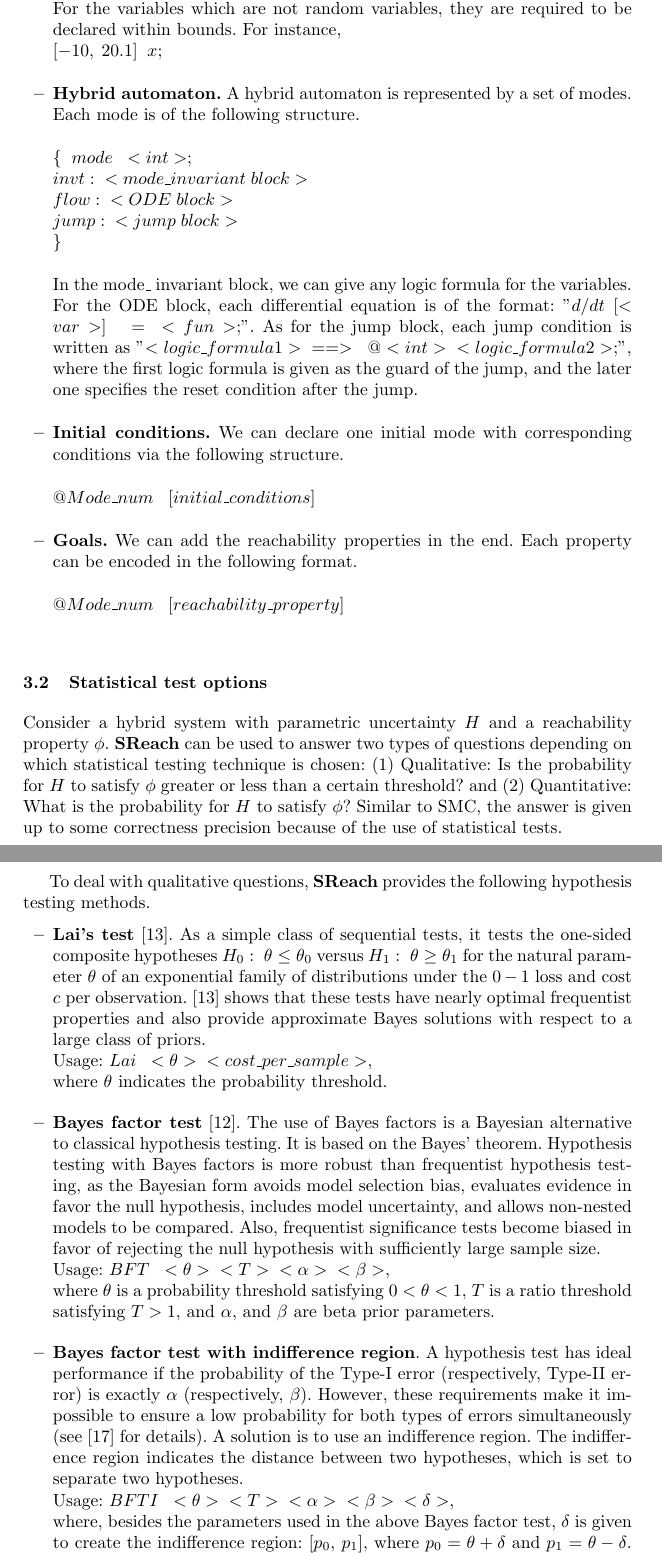
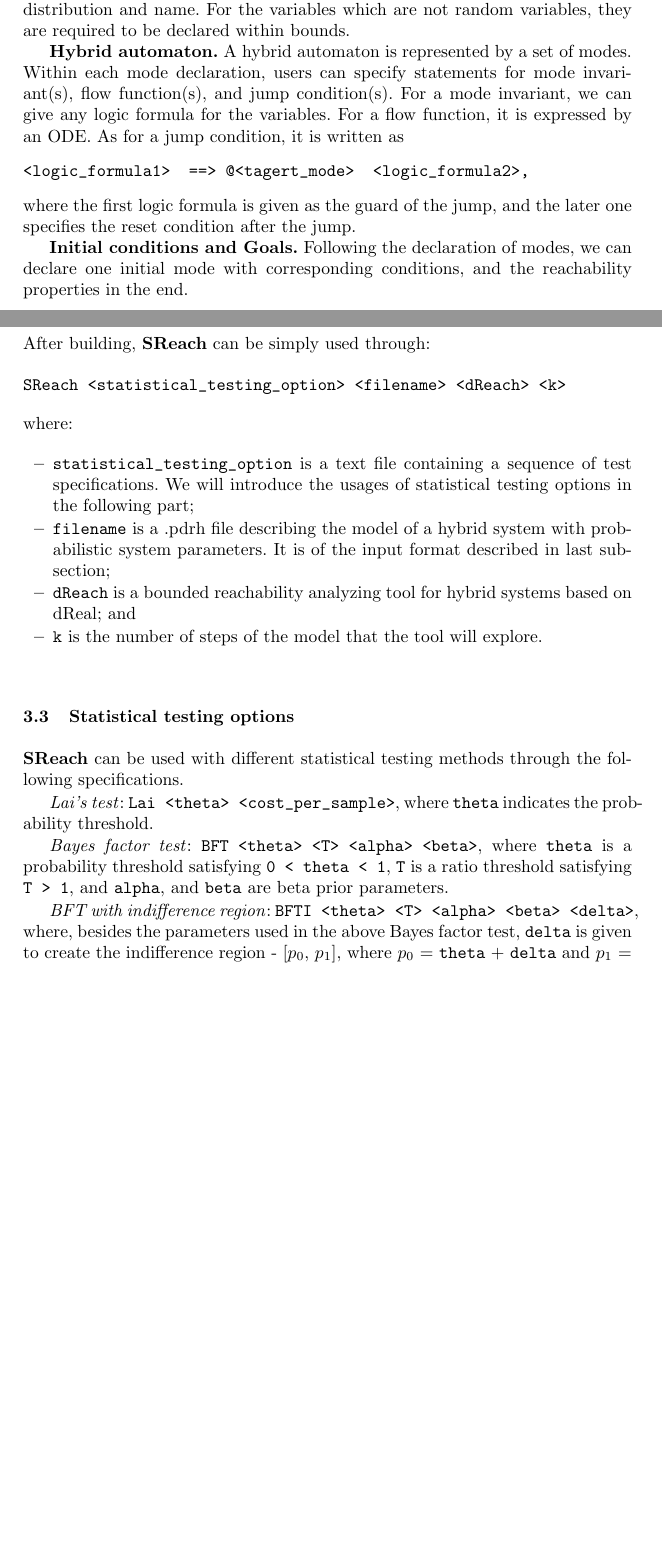
Before and after one commit to dreal/paper, a LaTeX paper (statistical_reachability/main.tex, which reads statistical_reachability/tool.tex): two parts of pages 4 and 5 of 10 before the commit and two parts of pages 3 and 4 of 8 after it, joined at a grey line, cut so that both start at the same text, the shorter picture padded with empty space. Compiled offline with pdfLaTeX.

Commit message:
tool.tex new version

```diff
--- a/statistical_reachability/tool.tex
+++ b/statistical_reachability/tool.tex
@@ -8,14 +7,28 @@
+\begin{comment}
+For example, we can write,\\
 
 $\#define\;\; x \;\;2.0$\\
 $\#define\;\; y\;\; (z^2 \;+\; 1)$\\
 
 where $z$ can be a random variable.\\
+\end{comment}
 
-\item {\bf Variable declaration.} For a random variable, the declaration specifies its distribution and name, with the format - $Dist \; \; var_nam;$, where currently "$Dist$" can be "$B(p)$" (Bernoulli distribution), "$U(p, \;q)$" (Uniform distribution), "$N(p, \;q)$" (Gaussian distribution), and "$E(p)$" (Exponential distribution). $p$ and $q$ are parameters for these distributions. (Note: it is easy to include additional distributions if needed.)\\
-For the variables which are not random variables, they are required to be declared within bounds. For instance,\\
+{\bf Variable declaration.} For a random variable, the declaration specifies its distribution and name. For the variables which are not random variables, they are required to be declared within bounds.
+\begin{comment}
+with the format - $Dist \; \; var_nam;$, where currently "$Dist$" can be "$B(p)$" (Bernoulli distribution), "$U(p, \;q)$" (Uniform distribution), "$N(p, \;q)$" (Gaussian distribution), and "$E(p)$" (Exponential distribution). $p$ and $q$ are parameters for these distributions. (Note: it is easy to include additional distributions if needed.)
+
+For instance,\\
 $[-10, \; 20.1]\; \;  x;$\\
+\end{comment}
 
-\item {\bf Hybrid automaton.} A hybrid automaton is represented by a set of modes. Each mode is of the following structure.\\
+{\bf Hybrid automaton.} A hybrid automaton is represented by a set of modes. Within each mode declaration, users can specify statements for mode invariant(s), flow function(s), and jump condition(s). For a mode invariant, we can give any logic formula for the variables. For a flow function, it is expressed by an ODE.  As for a jump condition, it is written as
+\begin{verbatim}
+<logic_formula1>  ==> @<tagert_mode>  <logic_formula2>,
+\end{verbatim}
+where the first logic formula is given as the guard of the jump, and the later one specifies the reset condition after the jump.
+
+\begin{comment}
+each differential equation is of the format: "$d/dt \; [<var>]\;\;=\;\;<fun>;$".
 
 $
 \{\;\; mode \;\; <int>;\\
@@ -24,18 +37,21 @@
 jump: \;\; <jump\;block>\\
 \}
 $\\
+\end{comment}
 
-In the mode\_ invariant block, we can give any logic formula for the variables. For the ODE block, each differential equation is of the format: "$d/dt \; [<var>]\;\;=\;\;<fun>;$". As for the jump block, each jump condition is written as "$<logic\_formula1> \;\; ==> \;\; @<int>\;\;<logic\_formula2>;$", where the first logic formula is given as the guard of the jump, and the later one specifies the reset condition after the jump.\\
 
-\item {\bf Initial conditions.} We can declare one initial mode with corresponding conditions via the following structure.\\
+{\bf Initial conditions and Goals.} Following the declaration of modes, we can declare one initial mode with corresponding conditions, and the reachability properties in the end.\\
+\begin{comment}
+ via the following structure.\\
 
 $
 @Mode\_num\;\;\; [initial\_conditions]
 $\\
 
-\item{\bf Goals.} We can add the reachability properties in the end. Each property can be encoded in the following format.\\
+{\bf Goals.} We can add the reachability properties in the end. Each property can be encoded in the following format.\\
 
 $
 @Mode\_num \;\;\; [reachability\_property]
 $\\
 
+\end{comment}
@@ -42,26 +86,29 @@
+After building, {\bf SReach} can be simply used through:
+\begin{verbatim}
+SReach <statistical_testing_option> <filename> <dReach> <k>
+\end{verbatim}
+where:
+\begin{itemize}
+\item \verb+statistical_testing_option+ is a text file containing a sequence of test specifications. We will introduce the usages of statistical testing options in the following part;
+\item \verb+filename+ is a .pdrh file describing the model of a hybrid system with probabilistic system parameters. It is of the input format described in last sub-section;
+\item \verb+dReach+ is a bounded reachability analyzing tool for hybrid systems based on dReal; and
+\item \verb+k+ is the number of steps of the model that the tool will explore.\\
 \end{itemize}
 
+\subsection{Statistical testing options}
 
-\subsection{Statistical test options}
+{\bf SReach} can be used with different statistical testing methods through the following specifications.
 
-Consider a hybrid system with parametric uncertainty $H$ and a reachability property $\phi$. {\bf SReach} can be used to answer two types of questions depending on which statistical testing technique is chosen: (1) Qualitative: Is the probability for $H$ to satisfy $\phi$ greater or less than a certain threshold? and
-(2) Quantitative: What is the probability for $H$ to satisfy $\phi$? Similar to SMC, the answer is given up to some correctness precision because of the use of statistical tests.
+\textit {Lai's test}: \verb+Lai <theta> <cost_per_sample>+, where \verb+theta+ indicates the probability threshold.
 
-To deal with qualitative questions, {\bf SReach} provides the following hypothesis testing methods.
+\textit {Bayes factor test}: \verb+BFT <theta> <T> <alpha> <beta>+,
+where \verb+theta+ is a probability threshold satisfying \verb+0 < theta < 1+, \verb+T+ is a ratio threshold satisfying \verb+T > 1+, and \verb+alpha+, and \verb+beta+ are beta prior parameters.
 
-\begin{itemize}
+\textit {BFT with indifference region}: \verb+BFTI <theta> <T> <alpha> <beta> <delta>+,
+where, besides the parameters used in the above Bayes factor test, \verb+delta+ is given to create the indifference region - [$p_0$, $p_1$], where $p_0$ = \verb+theta+ + \verb+delta+ and $p_1$ = \verb+theta+  - \verb+delta+.  Now, it tests $H_0 :\; p \ge p_0$ against $H_1:\; p \le p_1$ .
 
-\item {\bf Lai's test} \cite{lai1988nearly}.
-As a simple class of sequential tests, it tests the one-sided composite hypotheses $H_0: \; \theta \leq \theta_0$ versus $H_1:\; \theta \geq \theta_1$ for the natural parameter $\theta$ of an exponential family of distributions under the $0-1$ loss and cost $c$ per observation. \cite{lai1988nearly} shows that these tests have nearly optimal frequentist properties and also provide approximate Bayes solutions with respect to a large class of priors. \\
-Usage: $Lai\;\; <\theta>\;\; <cost\_per\_ sample>$,\\
-where $\theta$ indicates the probability threshold.\\
+\textit {Sequential probability ratio test (SPRT)}: \verb+SPRT <theta> <T> <delta>+.
 
-\item {\bf Bayes factor test} \cite{kass1995bayes}.
-The use of Bayes factors is a Bayesian alternative to classical hypothesis testing. It is based on the Bayes' theorem. Hypothesis testing with Bayes factors is more robust than frequentist hypothesis testing, as the Bayesian form avoids model selection bias, evaluates evidence in favor the null hypothesis, includes model uncertainty, and allows non-nested models to be compared. Also, frequentist significance tests become biased in favor of rejecting the null hypothesis with sufficiently large sample size. \\
-Usage: $BFT\;\; <\theta>\;\; <T> \;\;<\alpha> \;\;<\beta>$,\\
-where $\theta$ is a probability threshold satisfying $0 < \theta < 1$, $T$ is a ratio threshold satisfying $T > 1$, and $\alpha$, and $\beta$ are beta prior parameters.\\
+\textit {Chernoff-Hoeffding bound}: \verb+CHB <delta1> <coverage_probability>+,
+where \verb+delta1+ is the given precision, and \verb+coverage_probability+ indicates the confidence.
 
-\item {\bf Bayes factor test with indifference region}.
-A hypothesis test has ideal performance if the probability of the Type-I error (respectively, Type-II error) is exactly $\alpha$ (respectively, $\beta$). However, these requirements make it impossible to ensure a low probability for both types of errors simultaneously (see \cite{younes2005verification} for details). A solution is to use an indifference region. The indifference region indicates the distance between two hypotheses, which is set to separate two hypotheses.\\
-Usage: $BFTI \;\;<\theta> \;\;<T>\;\; <\alpha> \;\;<\beta> \;\;<\delta>$,\\
-where, besides the parameters used in the above Bayes factor test, $\delta$ is given to create the indifference region: [$p_0$, $p_1$], where $p_0 = \theta + \delta$ and $p_1 = \theta  - \delta$.  Now, it tests $H_0 :\; p \ge p_0$ against $H_1:\; p \le p_1$ .\\
```
Also changed, not shown: statistical_reachability/tool.tex (52 more changed lines).
